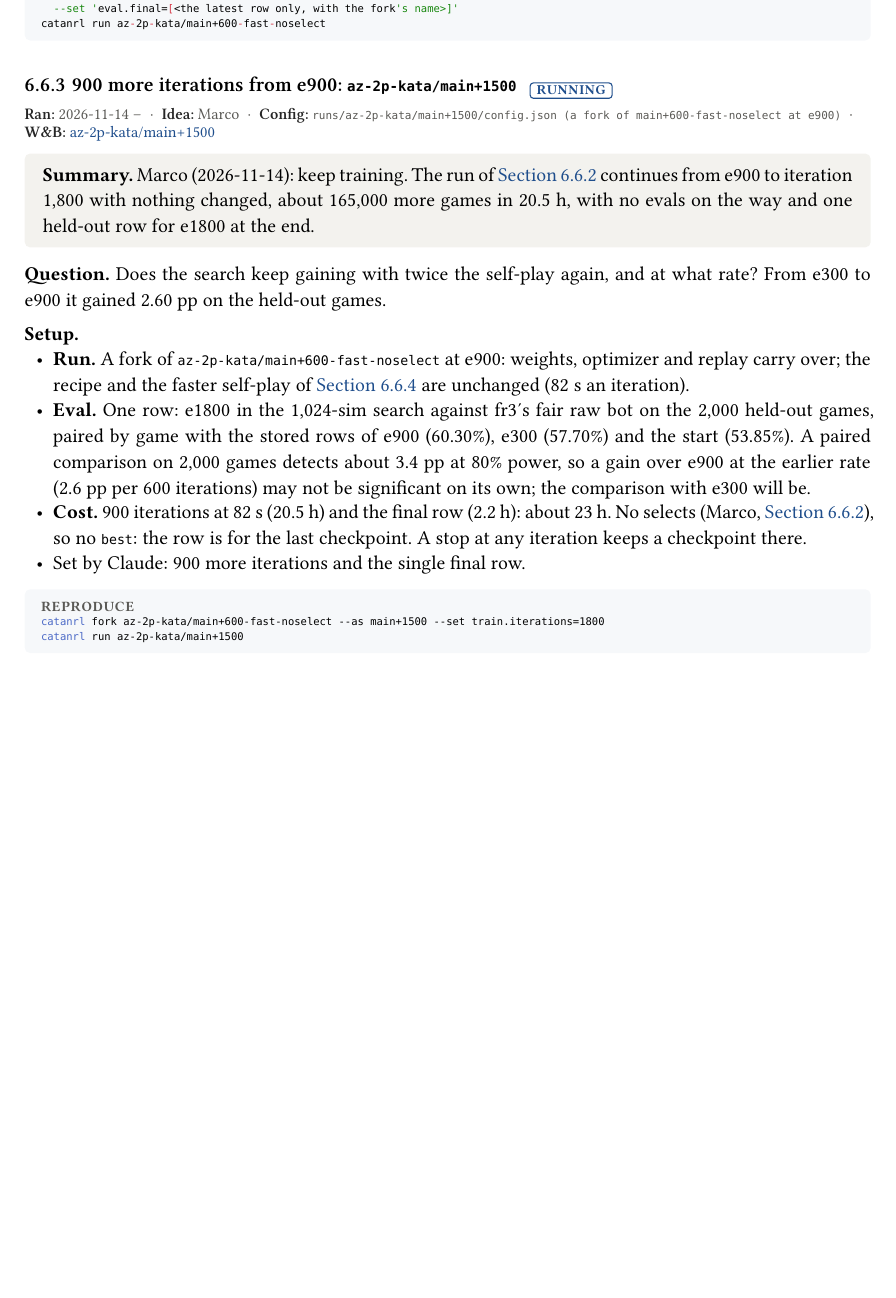
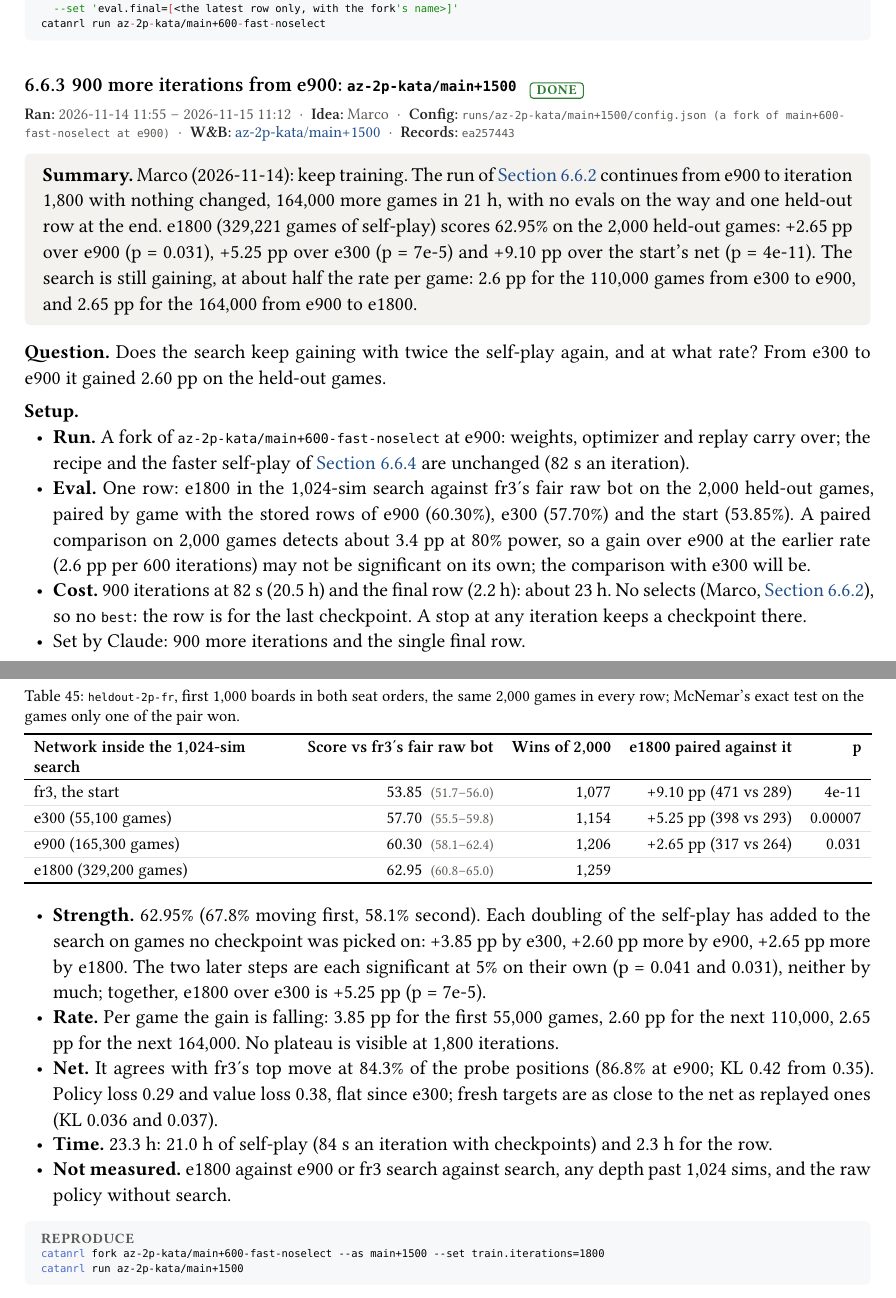
Before and after one commit to mcrco/catanrl-v2, a Typst document (report/report.typ, which reads report/sections/az.typ): part of page 51 of 83 before the commit and two parts of pages 51 and 52 of 83 after it, the two joined at a grey line, cut so that both start at the same text, the shorter picture padded with empty space. Compiled offline with Typst 0.15; a missing font is replaced by an installed copy or a similar font.

Commit message:
report: az-2p-kata/main+1500 done: e1800 held-out 62.95% (1,259/2,000), +2.65 pp over e900 (p = 0.031), +5.25 pp over e300, +9.10 pp over fr3's net
Co-Authored-By: Claude <noreply@anthropic.com>
Claude-Session: https://claude.ai/code/session_01EzjTHdCtZQL2RxQ9Q2ew7C

````diff
--- a/report/sections/az.typ
+++ b/report/sections/az.typ
@@ -496,14 +496,15 @@ catanrl fork az-2p-kata/main+600-fast --as main+600-fast-noselect --set eval.sel
 catanrl run az-2p-kata/main+600-fast-noselect
 ```)
 
-=== 900 more iterations from e900: `az-2p-kata/main+1500` #chip("running") <exp:az-kata-1800>
+=== 900 more iterations from e900: `az-2p-kata/main+1500` #chip("done") <exp:az-kata-1800>
 #meta(
-  dates: "2026-11-14 –",
+  dates: "2026-11-14 11:55 – 2026-11-15 11:12",
   owner: "marco",
   config: "runs/az-2p-kata/main+1500/config.json (a fork of main+600-fast-noselect at e900)",
   wandb: (("az-2p-kata-main-1500-22e5f5af", "az-2p-kata/main+1500"),),
+  records: ("ea257443",),
 )
-#tldr[Marco (2026-11-14): keep training. The run of @exp:az-kata-more continues from e900 to iteration 1,800 with nothing changed, about 165,000 more games in 20.5 h, with no evals on the way and one held-out row for e1800 at the end.]
+#tldr[Marco (2026-11-14): keep training. The run of @exp:az-kata-more continues from e900 to iteration 1,800 with nothing changed, 164,000 more games in 21 h, with no evals on the way and one held-out row at the end. e1800 (329,221 games of self-play) scores 62.95% on the 2,000 held-out games: +2.65 pp over e900 (p = 0.031), +5.25 pp over e300 (p = 7e-5) and +9.10 pp over the start's net (p = 4e-11). The search is still gaining, at about half the rate per game: 2.6 pp for the 110,000 games from e300 to e900, and 2.65 pp for the 164,000 from e900 to e1800.]
 
 *Question.* Does the search keep gaining with twice the self-play again, and at what rate? From e300 to e900 it gained 2.60 pp on the held-out games.
 
@@ -512,3 +513,6 @@ catanrl run az-2p-kata/main+600-fast-noselect
 - *Eval.* One row: e1800 in the 1,024-sim search against fr3's fair raw bot on the 2,000 held-out games, paired by game with the stored rows of e900 (60.30%), e300 (57.70%) and the start (53.85%). A paired comparison on 2,000 games detects about 3.4 pp at 80% power, so a gain over e900 at the earlier rate (2.6 pp per 600 iterations) may not be significant on its own; the comparison with e300 will be.
 - *Cost.* 900 iterations at 82 s (20.5 h) and the final row (2.2 h): about 23 h. No selects (Marco, @exp:az-kata-more), so no `best`: the row is for the last checkpoint. A stop at any iteration keeps a checkpoint there.
 - Set by Claude: 900 more iterations and the single final row.
+
+#lead[Result.]
+#figure(
@@ -515,3 +522,16 @@ catanrl run az-2p-kata/main+600-fast-noselect
+    header: ([Network inside the 1,024-sim search], [Score vs fr3's fair raw bot], [Wins of 2,000], [e1800 paired against it], [p]),
+    [fr3, the start], [53.85 #ci[51.7][56.0]], [1,077], [+9.10 pp (471 vs 289)], [4e-11],
+    [e300 (55,100 games)], [57.70 #ci[55.5][59.8]], [1,154], [+5.25 pp (398 vs 293)], [0.00007],
+    [e900 (165,300 games)], [60.30 #ci[58.1][62.4]], [1,206], [+2.65 pp (317 vs 264)], [0.031],
+    [e1800 (329,200 games)], [62.95 #ci[60.8][65.0]], [1,259], [], [],
+  ),
+  caption: [`heldout-2p-fr`, first 1,000 boards in both seat orders, the same 2,000 games in every row; McNemar's exact test on the games only one of the pair won.],
+)
+- *Strength.* 62.95% (67.8% moving first, 58.1% second). Each doubling of the self-play has added to the search on games no checkpoint was picked on: +3.85 pp by e300, +2.60 pp more by e900, +2.65 pp more by e1800. The two later steps are each significant at 5% on their own (p = 0.041 and 0.031), neither by much; together, e1800 over e300 is +5.25 pp (p = 7e-5).
+- *Rate.* Per game the gain is falling: 3.85 pp for the first 55,000 games, 2.60 pp for the next 110,000, 2.65 pp for the next 164,000. No plateau is visible at 1,800 iterations.
+- *Net.* It agrees with fr3's top move at 84.3% of the probe positions (86.8% at e900; KL 0.42 from 0.35). Policy loss 0.29 and value loss 0.38, flat since e300; fresh targets are as close to the net as replayed ones (KL 0.036 and 0.037).
+- *Time.* 23.3 h: 21.0 h of self-play (84 s an iteration with checkpoints) and 2.3 h for the row.
+- *Not measured.* e1800 against e900 or fr3 search against search, any depth past 1,024 sims, and the raw policy without search.
 
 #repro(```sh
 catanrl fork az-2p-kata/main+600-fast-noselect --as main+1500 --set train.iterations=1800
````
Also changed, not shown: report/sections/front.typ (+1 -1 lines), report/report.pdf, report/sections/az.typ (3 more changed lines).
